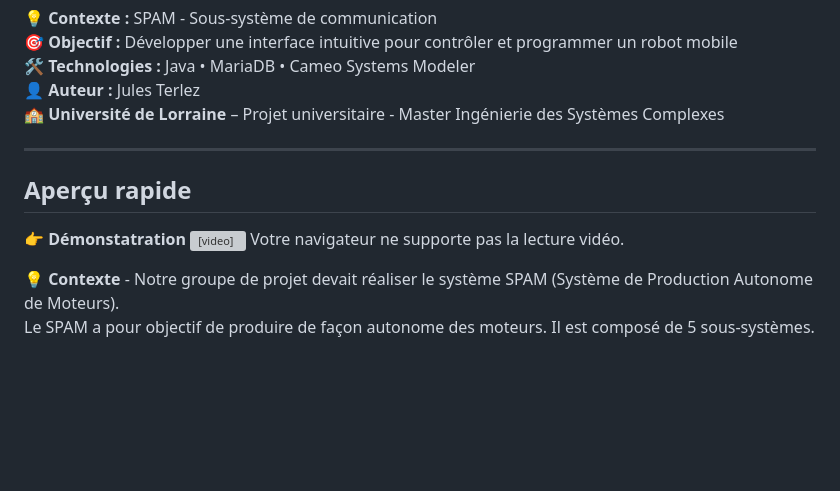
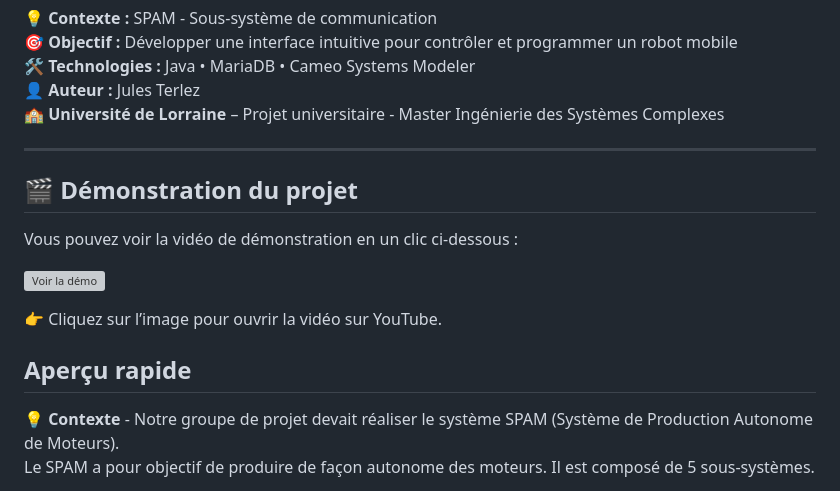
Before and after one commit to Jules-TERLEZ/IHM-Robot, a Markdown page: README.md, the part around the change. Rendered like a GitHub page; blank space fills up the shorter version; grey boxes are pictures that could not be loaded.

```diff
--- a/README.md
+++ b/README.md
@@ -13,13 +13,16 @@
 
 ---
 
+## 🎬 Démonstration du projet
+
+Vous pouvez voir la vidéo de démonstration en un clic ci-dessous :
+
+[![Voir la démo](https://img.youtube.com/vi/KUxI230pNlU/0.jpg)](https://www.youtube.com/watch?v=KUxI230pNlU)
+
+👉 Cliquez sur l’image pour ouvrir la vidéo sur YouTube.
+
+
 ## Aperçu rapide
-
-👉 **Démonstatration** <video controls width="640">
-  <source src="demo_IHM.mp4" type="video/mp4">
-  Votre navigateur ne supporte pas la lecture vidéo.
-</video>
-
 
 💡 **Contexte** - Notre groupe de projet devait réaliser le système SPAM (Système de Production Autonome de Moteurs).
 Le SPAM a pour objectif de produire de façon autonome des moteurs. Il est composé de 5 sous-systèmes.
```
